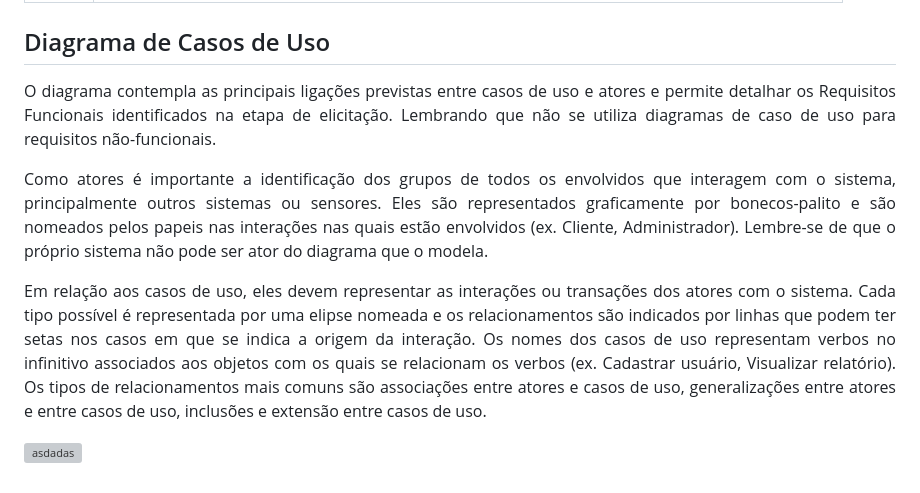
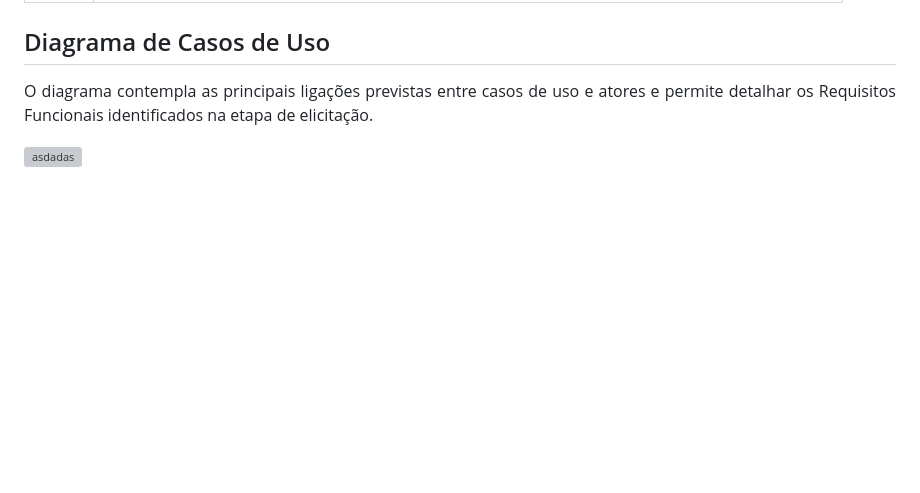
Before and after one commit to ICEI-PUC-Minas-PMV-ADS/pmv-ads-2024-1-e2-proj-int-t4-pmv-ads-2024-1-e2-projeto-cleandrive, a Markdown page: docs/02-Especificação do Projeto.md, the part around the change. Drawn GitHub-style; blank space fills up the shorter version; grey boxes are pictures that could not be loaded.

```diff
--- a/docs/02-Especificação do Projeto.md
+++ b/docs/02-Especificação do Projeto.md
@@ -105,11 +105,6 @@ As questões que limitam a execução desse projeto e que se configuram como obr
 
 ## Diagrama de Casos de Uso
 
-<p align="justify">O diagrama contempla as principais ligações previstas entre casos de uso e atores e permite detalhar os Requisitos Funcionais identificados na etapa de elicitação. Lembrando que  não se utiliza diagramas de caso de uso para requisitos não-funcionais.</p>
-
-<p align="justify">Como atores é importante a identificação dos grupos de todos os envolvidos que interagem com o sistema, principalmente outros sistemas ou sensores. Eles são representados graficamente por bonecos-palito e são nomeados pelos papeis nas interações nas quais estão envolvidos (ex. Cliente, Administrador). Lembre-se de que o próprio sistema não pode ser ator do diagrama que o modela.</p>
-
-<p align="justify">Em relação aos casos de uso, eles devem representar as interações ou transações dos atores com o sistema. Cada tipo possível é representada por uma elipse nomeada e os relacionamentos são indicados por linhas que podem ter setas nos casos em que se indica a origem da interação. Os nomes dos casos de uso representam verbos no infinitivo associados aos objetos com os quais se relacionam os verbos (ex. Cadastrar usuário, Visualizar relatório). Os tipos de relacionamentos mais comuns são associações entre atores e casos de uso, generalizações entre atores e entre casos de uso, inclusões e extensão entre casos de uso.</p>
-
+<p align="justify">O diagrama contempla as principais ligações previstas entre casos de uso e atores e permite detalhar os Requisitos Funcionais identificados na etapa de elicitação.
 
 ![asdadas](https://github.com/ICEI-PUC-Minas-PMV-ADS/pmv-ads-2024-1-e2-proj-int-t4-pmv-ads-2024-1-e2-projeto-cleandrive/assets/144382841/2a6daadb-6ede-469c-a09d-30b6c6062a25)
```
